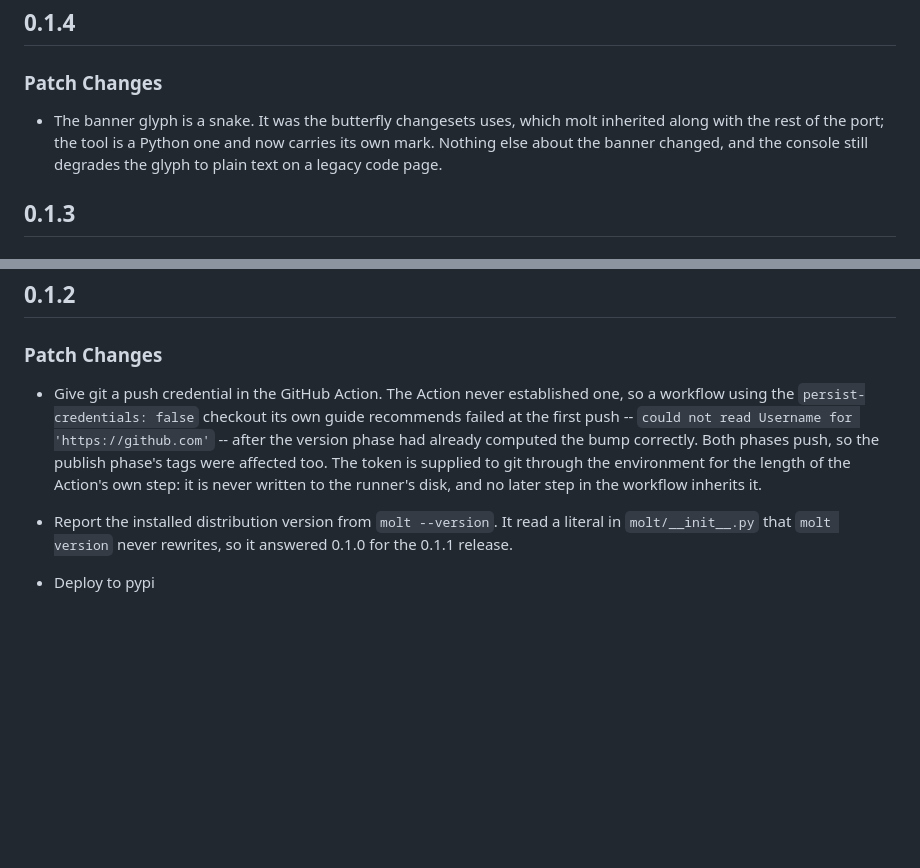
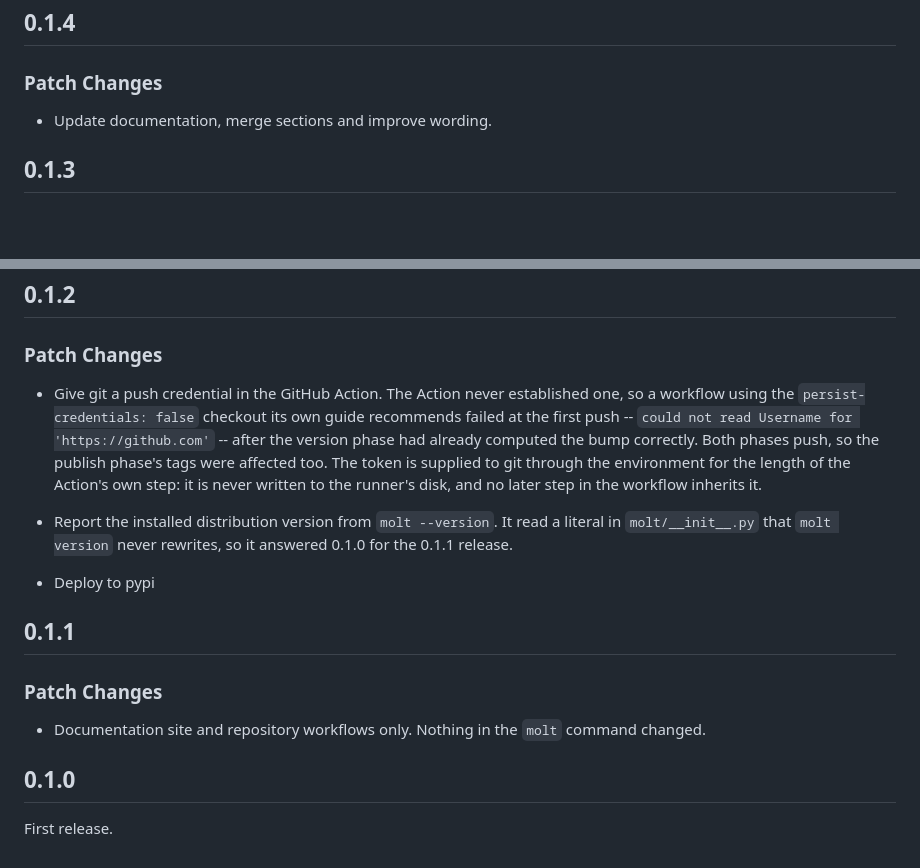
Before and after one commit to giancarlosisasi/molt, a Markdown page: CHANGELOG.md, 2 parts joined by grey strips. Drawn GitHub-style; blank space fills up the shorter version.

```diff
--- a/CHANGELOG.md
+++ b/CHANGELOG.md
@@ -4,9 +4,7 @@
 
 ### Patch Changes
 
-- The banner glyph is a snake. It was the butterfly changesets uses, which molt inherited along with
-  the rest of the port; the tool is a Python one and now carries its own mark. Nothing else about the
-  banner changed, and the console still degrades the glyph to plain text on a legacy code page.
+- Update documentation, merge sections and improve wording.
 
 ## 0.1.3
 
@@ -45,8 +43,24 @@
 
 ### Patch Changes
 
-- Give git a push credential in the GitHub Action. The Action never established one, so a workflow using the `persist-credentials: false` checkout its own guide recommends failed at the first push -- `could not read Username for 'https://github.com'` -- after the version phase had already computed the bump correctly. Both phases push, so the publish phase's tags were affected too. The token is supplied to git through the environment for the length of the Action's own step: it is never written to the runner's disk, and no later step in the workflow inherits it.
+- Give git a push credential in the GitHub Action. The Action never established one, so a workflow
+  using the `persist-credentials: false` checkout its own guide recommends failed at the first push
+  -- `could not read Username for 'https://github.com'` -- after the version phase had already
+  computed the bump correctly. Both phases push, so the publish phase's tags were affected too. The
+  token is supplied to git through the environment for the length of the Action's own step: it is
+  never written to the runner's disk, and no later step in the workflow inherits it.
 
-- Report the installed distribution version from `molt --version`. It read a literal in `molt/__init__.py` that `molt version` never rewrites, so it answered 0.1.0 for the 0.1.1 release.
+- Report the installed distribution version from `molt --version`. It read a literal in
+  `molt/__init__.py` that `molt version` never rewrites, so it answered 0.1.0 for the 0.1.1 release.
 
 - Deploy to pypi
+
+## 0.1.1
+
+### Patch Changes
+
+- Documentation site and repository workflows only. Nothing in the `molt` command changed.
+
+## 0.1.0
+
+First release.
```
